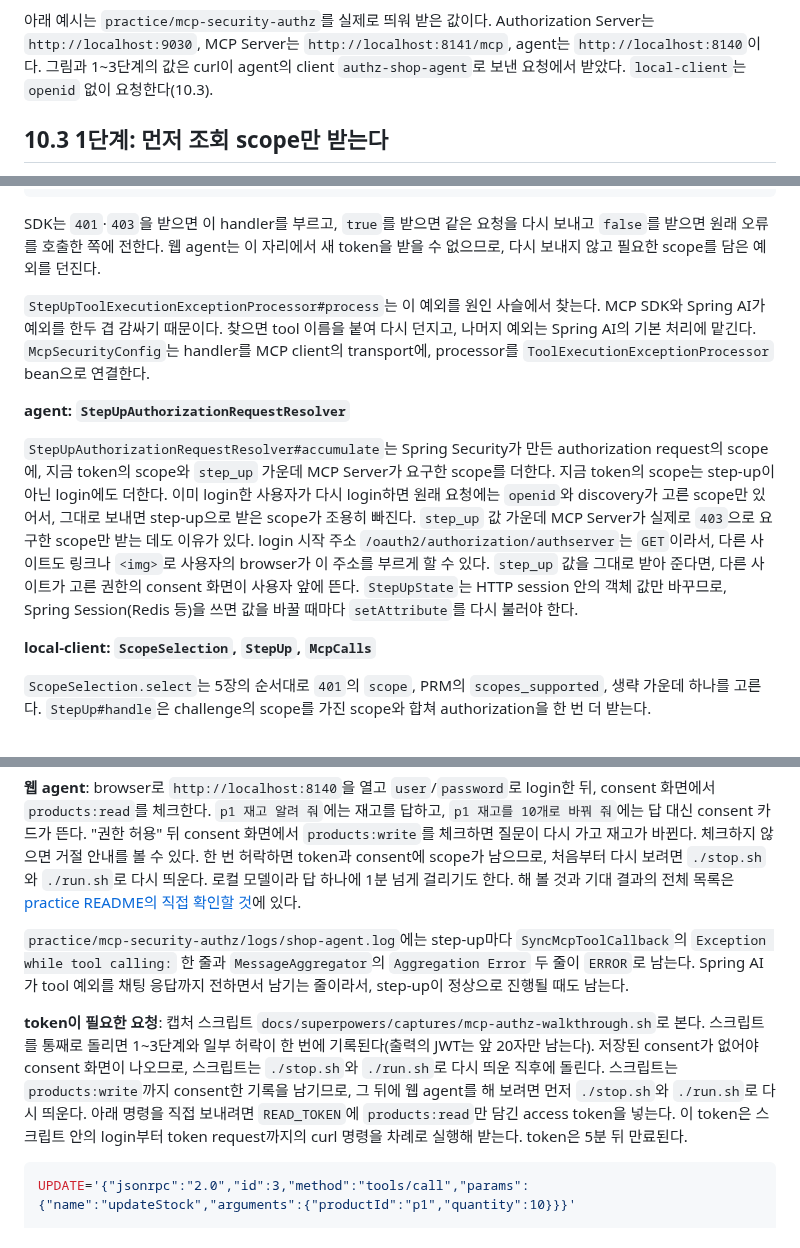
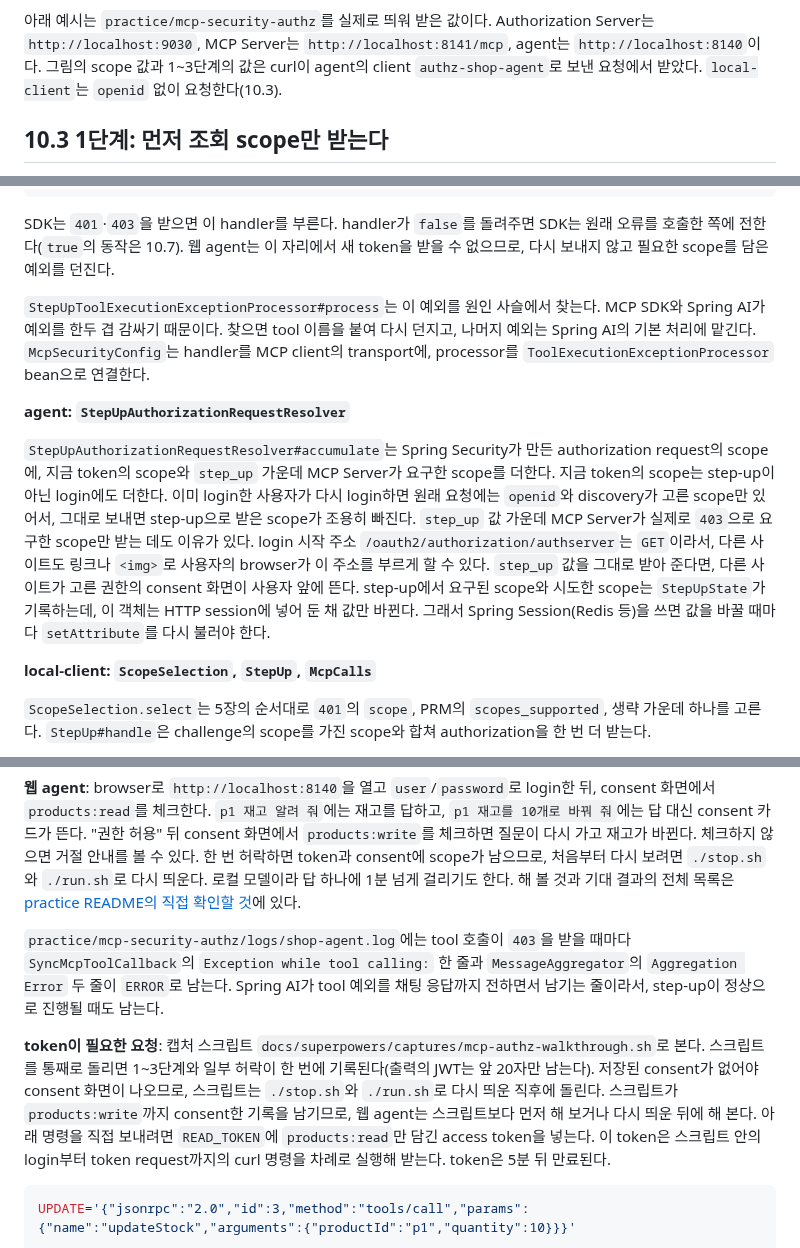
Before and after one commit to starryeye/spring-ai, a Markdown page: practice/mcp-guide/10-scope-and-step-up.md, 3 parts joined by grey strips. Drawn GitHub-style.

Commit message:
docs(guide): 10장 문장 다듬기
Co-Authored-By: Claude Opus 5.5 <noreply@anthropic.com>

````diff
--- a/practice/mcp-guide/10-scope-and-step-up.md
+++ b/practice/mcp-guide/10-scope-and-step-up.md
@@ -84,7 +84,7 @@ sequenceDiagram
 
 아래 예시는 `practice/mcp-security-authz`를 실제로 띄워 받은 값이다.
 Authorization Server는 `http://localhost:9030`, MCP Server는 `http://localhost:8141/mcp`, agent는 `http://localhost:8140`이다.
-그림과 1~3단계의 값은 curl이 agent의 client `authz-shop-agent`로 보낸 요청에서 받았다.
+그림의 scope 값과 1~3단계의 값은 curl이 agent의 client `authz-shop-agent`로 보낸 요청에서 받았다.
 `local-client`는 `openid` 없이 요청한다(10.3).
 
 ## 10.3 1단계: 먼저 조회 scope만 받는다
@@ -481,7 +481,8 @@ public Publisher<Boolean> handle(HttpRequestSnapshot requestSnapshot, HttpRespon
 }
 ```
 
-SDK는 `401`·`403`을 받으면 이 handler를 부르고, `true`를 받으면 같은 요청을 다시 보내고 `false`를 받으면 원래 오류를 호출한 쪽에 전한다.
+SDK는 `401`·`403`을 받으면 이 handler를 부른다.
+handler가 `false`를 돌려주면 SDK는 원래 오류를 호출한 쪽에 전한다(`true`의 동작은 10.7).
 웹 agent는 이 자리에서 새 token을 받을 수 없으므로, 다시 보내지 않고 필요한 scope를 담은 예외를 던진다.
 
 `StepUpToolExecutionExceptionProcessor#process`는 이 예외를 원인 사슬에서 찾는다.
@@ -497,7 +498,8 @@ MCP SDK와 Spring AI가 예외를 한두 겹 감싸기 때문이다.
 `step_up` 값 가운데 MCP Server가 실제로 `403`으로 요구한 scope만 받는 데도 이유가 있다.
 login 시작 주소 `/oauth2/authorization/authserver`는 `GET`이라서, 다른 사이트도 링크나 `<img>`로 사용자의 browser가 이 주소를 부르게 할 수 있다.
 `step_up` 값을 그대로 받아 준다면, 다른 사이트가 고른 권한의 consent 화면이 사용자 앞에 뜬다.
-`StepUpState`는 HTTP session 안의 객체 값만 바꾸므로, Spring Session(Redis 등)을 쓰면 값을 바꿀 때마다 `setAttribute`를 다시 불러야 한다.
+step-up에서 요구된 scope와 시도한 scope는 `StepUpState`가 기록하는데, 이 객체는 HTTP session에 넣어 둔 채 값만 바뀐다.
+그래서 Spring Session(Redis 등)을 쓰면 값을 바꿀 때마다 `setAttribute`를 다시 불러야 한다.
 
 **local-client: `ScopeSelection`, `StepUp`, `McpCalls`**
 
@@ -564,13 +566,13 @@ curl http://localhost:8141/.well-known/oauth-protected-resource/mcp
 로컬 모델이라 답 하나에 1분 넘게 걸리기도 한다.
 해 볼 것과 기대 결과의 전체 목록은 [practice README의 직접 확인할 것](../mcp-security-authz/README.md#직접-확인할-것)에 있다.
 
-`practice/mcp-security-authz/logs/shop-agent.log`에는 step-up마다 `SyncMcpToolCallback`의 `Exception while tool calling:` 한 줄과 `MessageAggregator`의 `Aggregation Error` 두 줄이 `ERROR`로 남는다.
+`practice/mcp-security-authz/logs/shop-agent.log`에는 tool 호출이 `403`을 받을 때마다 `SyncMcpToolCallback`의 `Exception while tool calling:` 한 줄과 `MessageAggregator`의 `Aggregation Error` 두 줄이 `ERROR`로 남는다.
 Spring AI가 tool 예외를 채팅 응답까지 전하면서 남기는 줄이라서, step-up이 정상으로 진행될 때도 남는다.
 
 **token이 필요한 요청**: 캡처 스크립트 `docs/superpowers/captures/mcp-authz-walkthrough.sh`로 본다.
 스크립트를 통째로 돌리면 1~3단계와 일부 허락이 한 번에 기록된다(출력의 JWT는 앞 20자만 남는다).
 저장된 consent가 없어야 consent 화면이 나오므로, 스크립트는 `./stop.sh`와 `./run.sh`로 다시 띄운 직후에 돌린다.
-스크립트는 `products:write`까지 consent한 기록을 남기므로, 그 뒤에 웹 agent를 해 보려면 먼저 `./stop.sh`와 `./run.sh`로 다시 띄운다.
+스크립트가 `products:write`까지 consent한 기록을 남기므로, 웹 agent는 스크립트보다 먼저 해 보거나 다시 띄운 뒤에 해 본다.
 아래 명령을 직접 보내려면 `READ_TOKEN`에 `products:read`만 담긴 access token을 넣는다.
 이 token은 스크립트 안의 login부터 token request까지의 curl 명령을 차례로 실행해 받는다.
 token은 5분 뒤 만료된다.
````
Also changed, not shown: other parts of practice/mcp-guide/10-scope-and-step-up.md (+3 -3 lines).
